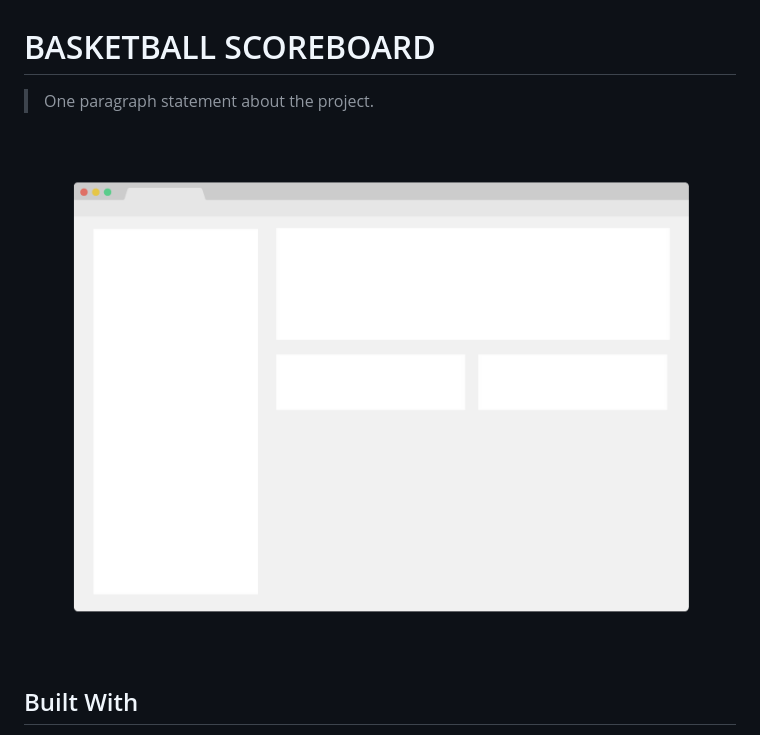
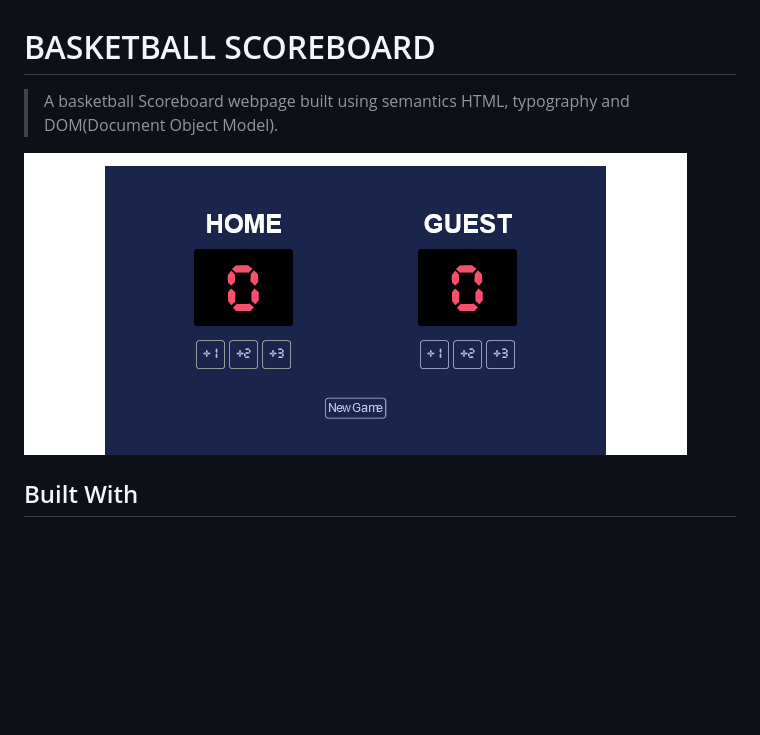
Before and after one commit to moshoodabdullahi/basketball-scoreboard, a Markdown page: README.md, the part around the change printed below. Rendered like a GitHub page; pictures changed too: app_screenshot.png (deleted), basketball-scoreboard-screenshot.png (added); blank space fills up the shorter version.

Commit message:
feat: Update project description

```diff
--- a/README.md
+++ b/README.md
@@ -1,8 +1,8 @@
 # BASKETBALL SCOREBOARD
 
-> One paragraph statement about the project.
+> A basketball Scoreboard webpage built using semantics HTML, typography and DOM(Document Object Model).
 
-![screenshot](./app_screenshot.png)
+![screenshot](./basketball-scoreboard-screenshot.png)
 
 ## Built With
 
```
Also changed, not shown: other parts of README.md (+1 -1 lines).
